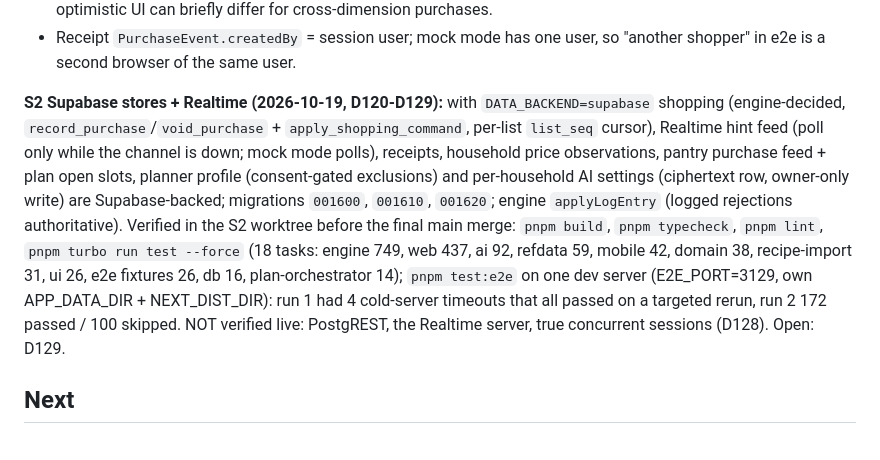
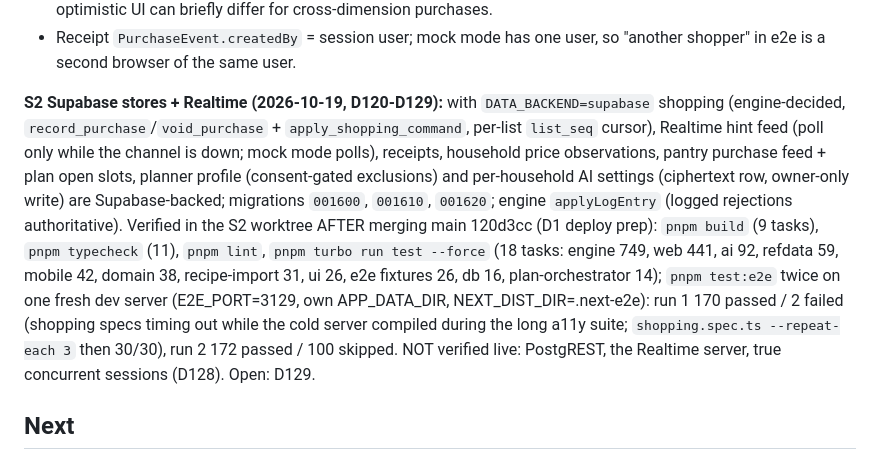
Before and after one commit to deanobrien/familymeals, a Markdown page: claude/status-and-next-steps.md, the part around the change. Drawn GitHub-style.

Commit message:
PRJ-018 S2 status: post-merge verification
Co-Authored-By: Claude Opus 5.5 <noreply@anthropic.com>

```diff
--- a/claude/status-and-next-steps.md
+++ b/claude/status-and-next-steps.md
@@ -25,7 +25,7 @@ Known caveats (before pass 3; the recipe-store/receipt-price/pantry-extras items
 - The client-side shopping converter has no ingredient densities / unit weights (the server is authoritative); optimistic UI can briefly differ for cross-dimension purchases.
 - Receipt `PurchaseEvent.createdBy` = session user; mock mode has one user, so "another shopper" in e2e is a second browser of the same user.
 
-**S2 Supabase stores + Realtime (2026-10-19, D120-D129):** with `DATA_BACKEND=supabase` shopping (engine-decided, `record_purchase`/`void_purchase` + `apply_shopping_command`, per-list `list_seq` cursor), Realtime hint feed (poll only while the channel is down; mock mode polls), receipts, household price observations, pantry purchase feed + plan open slots, planner profile (consent-gated exclusions) and per-household AI settings (ciphertext row, owner-only write) are Supabase-backed; migrations `001600`, `001610`, `001620`; engine `applyLogEntry` (logged rejections authoritative). Verified in the S2 worktree before the final main merge: `pnpm build`, `pnpm typecheck`, `pnpm lint`, `pnpm turbo run test --force` (18 tasks: engine 749, web 437, ai 92, refdata 59, mobile 42, domain 38, recipe-import 31, ui 26, e2e fixtures 26, db 16, plan-orchestrator 14); `pnpm test:e2e` on one dev server (E2E_PORT=3129, own APP_DATA_DIR + NEXT_DIST_DIR): run 1 had 4 cold-server timeouts that all passed on a targeted rerun, run 2 172 passed / 100 skipped. NOT verified live: PostgREST, the Realtime server, true concurrent sessions (D128). Open: D129.
+**S2 Supabase stores + Realtime (2026-10-19, D120-D129):** with `DATA_BACKEND=supabase` shopping (engine-decided, `record_purchase`/`void_purchase` + `apply_shopping_command`, per-list `list_seq` cursor), Realtime hint feed (poll only while the channel is down; mock mode polls), receipts, household price observations, pantry purchase feed + plan open slots, planner profile (consent-gated exclusions) and per-household AI settings (ciphertext row, owner-only write) are Supabase-backed; migrations `001600`, `001610`, `001620`; engine `applyLogEntry` (logged rejections authoritative). Verified in the S2 worktree AFTER merging main 120d3cc (D1 deploy prep): `pnpm build` (9 tasks), `pnpm typecheck` (11), `pnpm lint`, `pnpm turbo run test --force` (18 tasks: engine 749, web 441, ai 92, refdata 59, mobile 42, domain 38, recipe-import 31, ui 26, e2e fixtures 26, db 16, plan-orchestrator 14); `pnpm test:e2e` twice on one fresh dev server (E2E_PORT=3129, own APP_DATA_DIR, NEXT_DIST_DIR=.next-e2e): run 1 170 passed / 2 failed (shopping specs timing out while the cold server compiled during the long a11y suite; `shopping.spec.ts --repeat-each 3` then 30/30), run 2 172 passed / 100 skipped. NOT verified live: PostgREST, the Realtime server, true concurrent sessions (D128). Open: D129.
 
 ## Next
 
```
